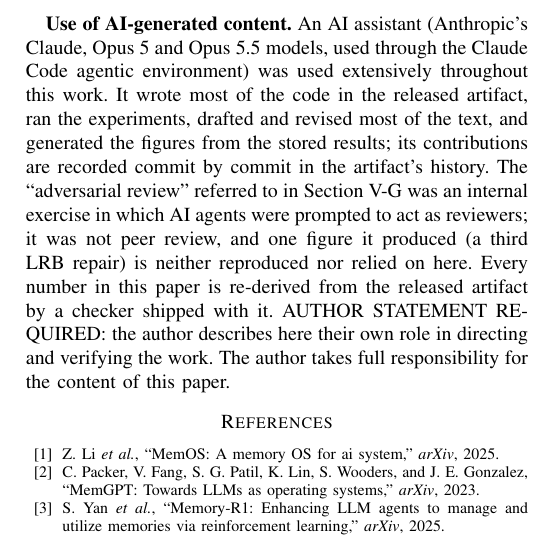
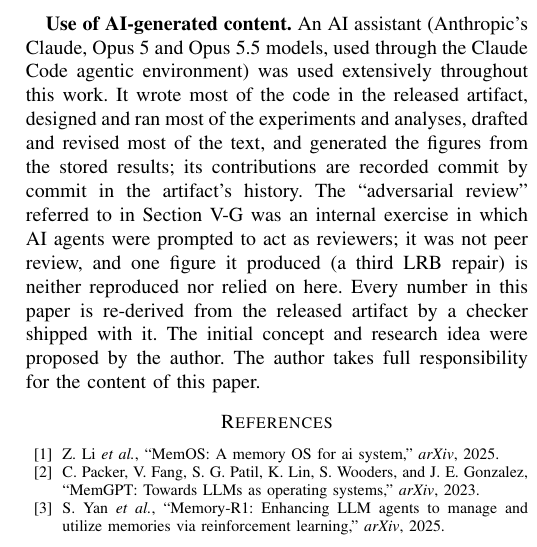
Before and after one commit to suanlab/stoa, a LaTeX paper (paper/main.tex): part of one column of page 12 of 12, cut so that both start at the same text. Compiled offline with pdfLaTeX.

Commit message:
Complete the AI-use acknowledgement: concept and idea were the author's
The author's statement, as the author gave it: the initial concept and research idea were
proposed by the author. The AI's own entry is corrected from "ran the experiments" to
"designed and ran most of the experiments and analyses", which is what the session record
shows -- the arrival-time, belief-control and reachable-ceiling experiments were designed in
it -- since a disclosure that understates AI involvement defeats its purpose.

Full pass: 244 tests, 78/78 checks with the artifact URL fetched without credentials, body
12 of 12 pages under the ICDE rule, no leaked annotations, clean BibTeX log, no undefined
references, no secrets in any commit. No placeholders remain.

Co-Authored-By: Claude Opus 5.5 <noreply@anthropic.com>

```diff
--- a/paper/main.tex
+++ b/paper/main.tex
@@ -81,14 +81,13 @@ KV cache, memory tiering, cache replacement, evaluation methodology, LLM agents,
 \section*{Acknowledgment}
 \textbf{Use of AI-generated content.} An AI assistant (Anthropic's Claude, Opus~5 and Opus~5.5 models,
 used through the Claude Code agentic environment) was used extensively throughout this work. It wrote
-most of the code in the released artifact, ran the experiments, drafted and revised most of the text,
-and generated the figures from the stored results; its contributions are recorded commit by commit in
+most of the code in the released artifact, designed and ran most of the experiments and analyses,
+drafted and revised most of the text, and generated the figures from the stored results; its contributions are recorded commit by commit in
 the artifact's history. The ``adversarial review'' referred to in \Cref{sec:protocol} was an internal
 exercise in which AI agents were prompted to act as reviewers; it was not peer review, and one figure it
 produced (a third LRB repair) is neither reproduced nor relied on here. Every number in this paper is
-re-derived from the released artifact by a checker shipped with it. AUTHOR STATEMENT REQUIRED: the
-author describes here their own role in directing and verifying the work. The author takes full
-responsibility for the content of this paper.
+re-derived from the released artifact by a checker shipped with it. The initial concept and research
+idea were proposed by the author. The author takes full responsibility for the content of this paper.
 
 \bibliographystyle{IEEEtran}
 \bibliography{../docs/references}
```
Also changed, not shown: paper/main.pdf.
